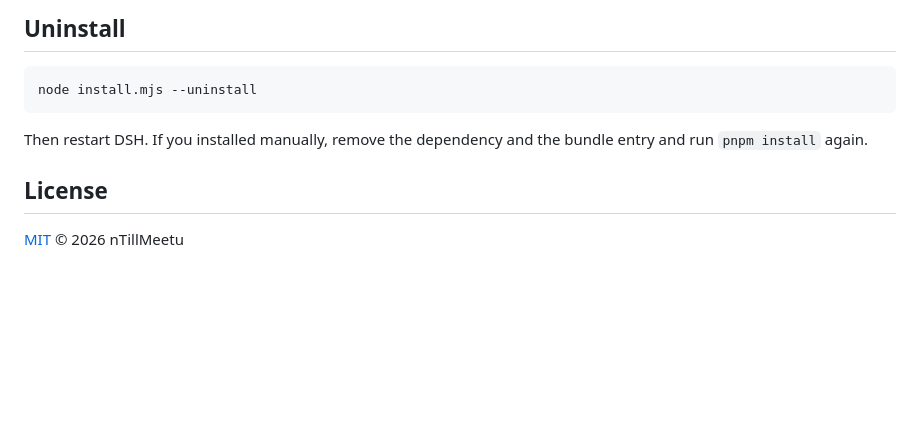
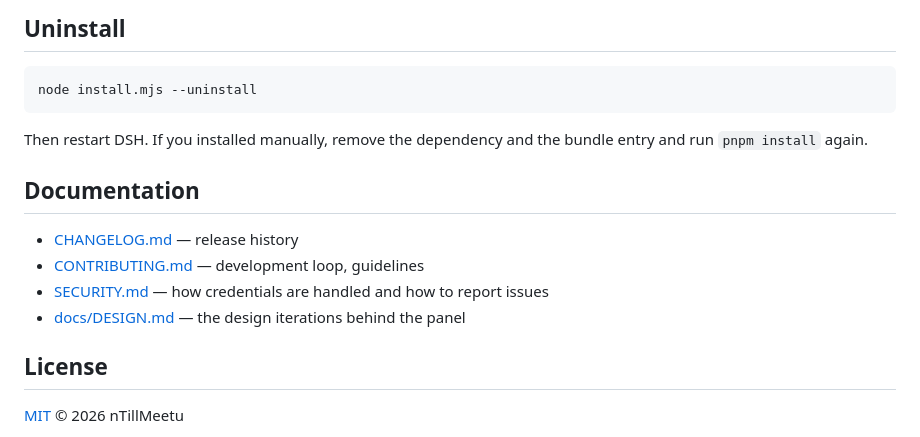
Before and after one commit to nTillMeetu/Neko_02, a Markdown page: README.md, the part around one of its changes. Rendered like a GitHub page; blank space fills up the shorter version.

```diff
--- a/README.md
+++ b/README.md
@@ -111,6 +122,13 @@ node install.mjs --uninstall
 Then restart DSH. If you installed manually, remove the dependency and the bundle
 entry and run `pnpm install` again.
 
+## Documentation
+
+- [CHANGELOG.md](CHANGELOG.md) — release history
+- [CONTRIBUTING.md](CONTRIBUTING.md) — development loop, guidelines
+- [SECURITY.md](SECURITY.md) — how credentials are handled and how to report issues
+- [docs/DESIGN.md](docs/DESIGN.md) — the design iterations behind the panel
+
 ## License
 
 [MIT](LICENSE) © 2026 nTillMeetu
```
Also changed, not shown: other parts of README.md (+13 -2 lines), CHANGELOG.md (added, +29 -0 lines), CONTRIBUTING.md (added, +52 -0 lines), SECURITY.md (added, +35 -0 lines), docs/screenshot-light.png (added), 2 other files.
